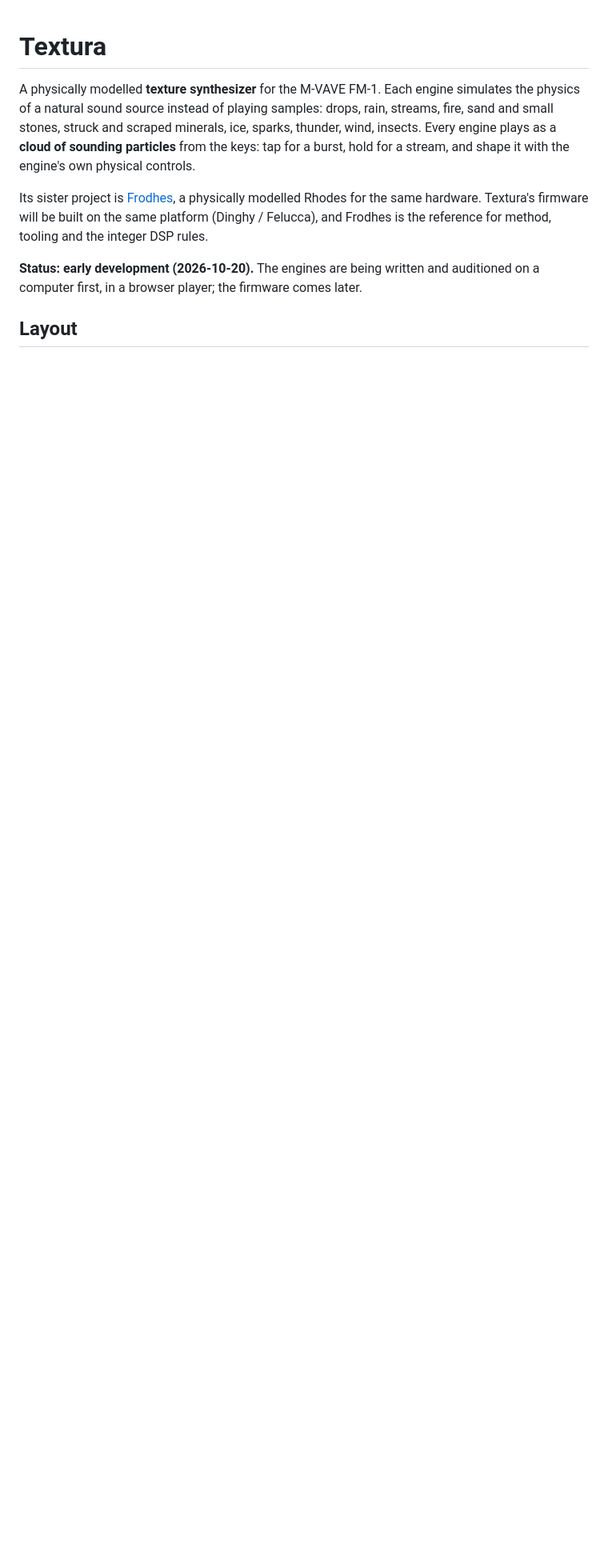
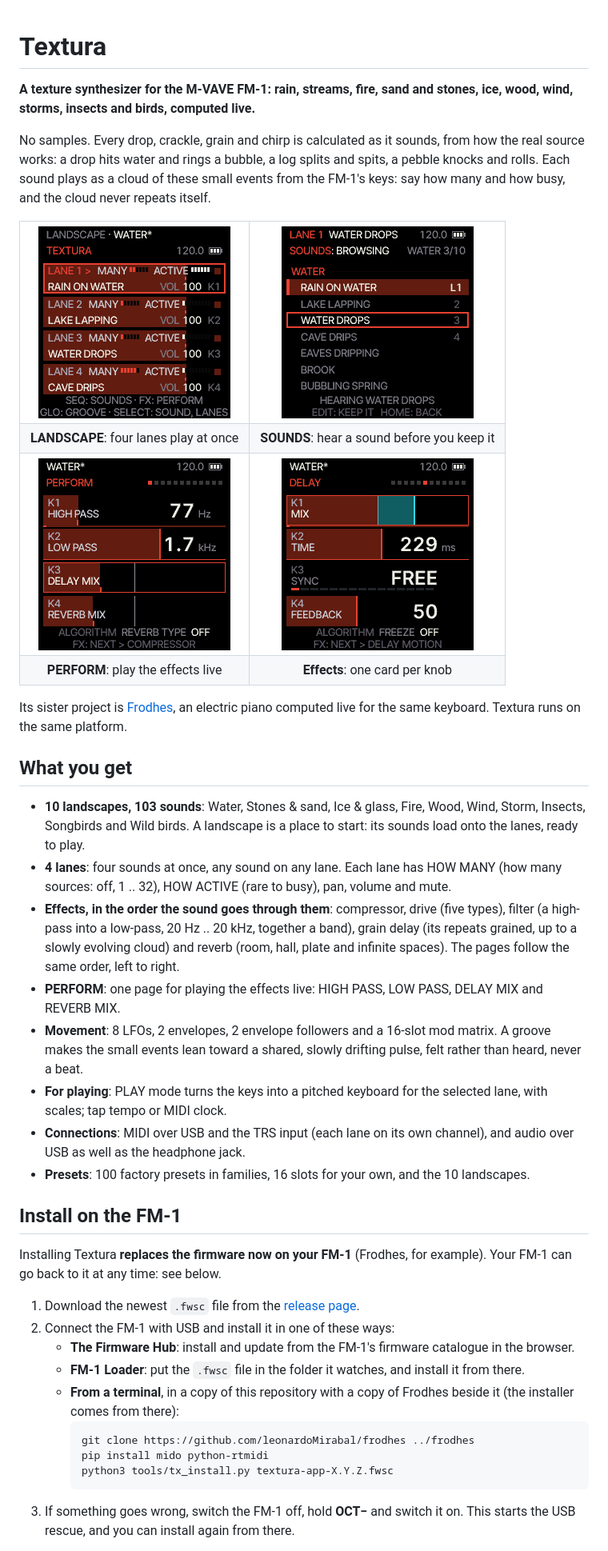
Before and after one commit to leonardoMirabal/textura, a Markdown page: README.md, the part around one of its changes. Shown at 80% size. Drawn GitHub-style; pictures changed too: docs/img/delay.png (added), docs/img/landscape.png (added), docs/img/perform.png (added); blank space fills up the shorter version.

````diff
--- a/README.md
+++ b/README.md
@@ -1,15 +1,68 @@
 # Textura
 
-A physically modelled **texture synthesizer** for the M-VAVE FM-1. Each engine simulates the physics of a natural
-sound source instead of playing samples: drops, rain, streams, fire, sand and small stones, struck and scraped
-minerals, ice, sparks, thunder, wind, insects. Every engine plays as a **cloud of sounding particles** from the keys:
-tap for a burst, hold for a stream, and shape it with the engine's own physical controls.
+**A texture synthesizer for the M-VAVE FM-1: rain, streams, fire, sand and stones, ice, wood, wind, storms, insects
+and birds, computed live.**
 
-Its sister project is [Frodhes](https://github.com/leonardoMirabal/frodhes), a physically modelled Rhodes for the same
-hardware. Textura's firmware will be built on the same platform (Dinghy / Felucca), and Frodhes is the reference for
-method, tooling and the integer DSP rules.
+No samples. Every drop, crackle, grain and chirp is calculated as it sounds, from how the real source works: a drop
+hits water and rings a bubble, a log splits and spits, a pebble knocks and rolls. Each sound plays as a cloud of
+these small events from the FM-1's keys: say how many and how busy, and the cloud never repeats itself.
 
-**Status: early development (2026-10-20).** The engines are being written and auditioned on a computer first, in a
-browser player; the firmware comes later.
+<table align="center">
+  <tr>
+    <td align="center"><img src="docs/img/landscape.png" width="240" alt="The LANDSCAPE page: four lanes, each with its sound, HOW MANY, HOW ACTIVE and its volume"></td>
+    <td align="center"><img src="docs/img/sounds.png" width="240" alt="The sound browser: the Water family's sounds, one being heard before it is kept"></td>
+  </tr>
+  <tr>
+    <td align="center"><b>LANDSCAPE</b>: four lanes play at once</td>
+    <td align="center"><b>SOUNDS</b>: hear a sound before you keep it</td>
+  </tr>
+  <tr>
+    <td align="center"><img src="docs/img/perform.png" width="240" alt="The PERFORM page: HIGH PASS, LOW PASS, DELAY MIX and REVERB MIX on the four knobs"></td>
+    <td align="center"><img src="docs/img/delay.png" width="240" alt="The DELAY page: MIX, TIME, SYNC and FEEDBACK"></td>
+  </tr>
+  <tr>
+    <td align="center"><b>PERFORM</b>: play the effects live</td>
+    <td align="center"><b>Effects</b>: one card per knob</td>
+  </tr>
+</table>
 
-## Layout
+Its sister project is [Frodhes](https://github.com/leonardoMirabal/frodhes), an electric piano computed live for the
+same keyboard. Textura runs on the same platform.
+
+## What you get
+
+- **10 landscapes, 103 sounds**: Water, Stones & sand, Ice & glass, Fire, Wood, Wind, Storm, Insects, Songbirds and
+  Wild birds. A landscape is a place to start: its sounds load onto the lanes, ready to play.
+- **4 lanes**: four sounds at once, any sound on any lane. Each lane has HOW MANY (how many sources: off, 1 .. 32),
+  HOW ACTIVE (rare to busy), pan, volume and mute.
+- **Effects, in the order the sound goes through them**: compressor, drive (five types), filter (a high-pass into a
+  low-pass, 20 Hz .. 20 kHz, together a band), grain delay (its repeats grained, up to a slowly evolving cloud) and
+  reverb (room, hall, plate and infinite spaces). The pages follow the same order, left to right.
+- **PERFORM**: one page for playing the effects live: HIGH PASS, LOW PASS, DELAY MIX and REVERB MIX.
+- **Movement**: 8 LFOs, 2 envelopes, 2 envelope followers and a 16-slot mod matrix. A groove makes the small events lean
+  toward a shared, slowly drifting pulse, felt rather than heard, never a beat.
+- **For playing**: PLAY mode turns the keys into a pitched keyboard for the selected lane, with scales; tap tempo or
+  MIDI clock.
+- **Connections**: MIDI over USB and the TRS input (each lane on its own channel), and audio over USB as well as
+  the headphone jack.
+- **Presets**: 100 factory presets in families, 16 slots for your own, and the 10 landscapes.
+
+## Install on the FM-1
+
+Installing Textura **replaces the firmware now on your FM-1** (Frodhes, for example). Your FM-1 can go back to it
+at any time: see below.
+
+1. Download the newest `.fwsc` file from the [release page](https://github.com/leonardoMirabal/textura/releases).
+2. Connect the FM-1 with USB and install it in one of these ways:
+   - **The Firmware Hub**: install and update from the FM-1's firmware catalogue in the browser.
+   - **FM-1 Loader**: put the `.fwsc` file in the folder it watches, and install it from there.
+   - **From a terminal**, in a copy of this repository with a copy of Frodhes beside it (the installer comes from
+     there):
+     ```sh
+     git clone https://github.com/leonardoMirabal/frodhes ../frodhes
+     pip install mido python-rtmidi
+     python3 tools/tx_install.py textura-app-X.Y.Z.fwsc
+     ```
+3. If something goes wrong, switch the FM-1 off, hold **OCT−** and switch it on. This starts the USB rescue, and you
+   can install again from there.
+
````
Also changed, not shown: other parts of README.md (+60 -6 lines).
